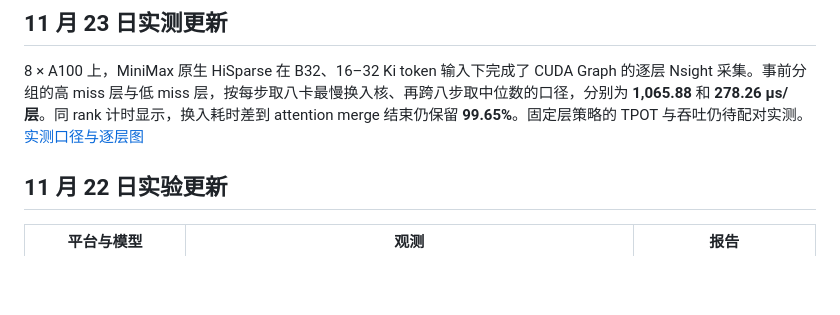
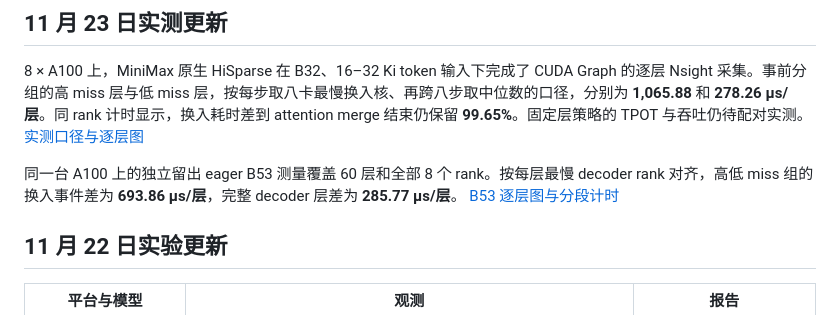
Before and after one commit to 6Mikao9/request-layer-aware-hisparse, a Markdown page: README.md, the part around the change. Drawn GitHub-style; blank space fills up the shorter version.

Commit message:
Report recovered A100 B53 eager layer timing

```diff
--- a/README.md
+++ b/README.md
@@ -5,6 +5,8 @@
 ## 11 月 23 日实测更新
 
 8 × A100 上，MiniMax 原生 HiSparse 在 B32、16–32 Ki token 输入下完成了 CUDA Graph 的逐层 Nsight 采集。事前分组的高 miss 层与低 miss 层，按每步取八卡最慢换入核、再跨八步取中位数的口径，分别为 **1,065.88** 和 **278.26 µs/层**。同 rank 计时显示，换入耗时差到 attention merge 结束仍保留 **99.65%**。固定层策略的 TPOT 与吞吐仍待配对实测。 [实测口径与逐层图](NATIVE_GRAPH_20261123.md)
+
+同一台 A100 上的独立留出 eager B53 测量覆盖 60 层和全部 8 个 rank。按每层最慢 decoder rank 对齐，高低 miss 组的换入事件差为 **693.86 µs/层**，完整 decoder 层差为 **285.77 µs/层**。 [B53 逐层图与分段计时](NATIVE_EAGER_B53_20261123.md)
 
 ## 11 月 22 日实验更新
 
```
Also changed, not shown: NATIVE_EAGER_B53_20261123.md (added, +27 -0 lines), assets/a100-native-eager-b53-layers-20261123.png (added).
